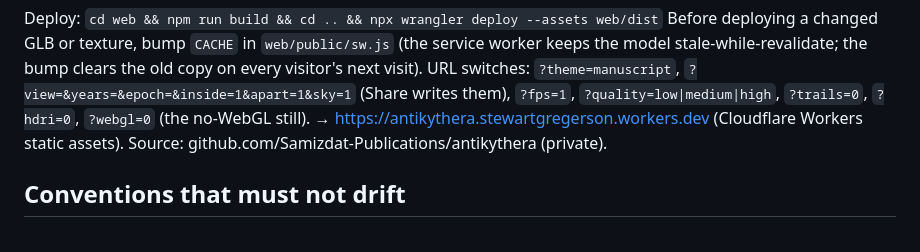
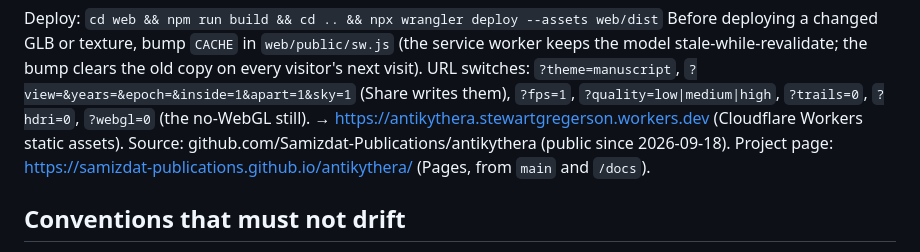
Before and after one commit to Samizdat-Publications/antikythera, a Markdown page: CLAUDE.md, the part around the change. Drawn GitHub-style.

Commit message:
The repository is public and the project page is live, so CLAUDE.md says so
Co-Authored-By: Claude Opus 5 <noreply@anthropic.com>

```diff
--- a/CLAUDE.md
+++ b/CLAUDE.md
@@ -51,7 +51,8 @@ the model stale-while-revalidate; the bump clears the old copy on every visitor'
 URL switches: `?theme=manuscript`, `?view=&years=&epoch=&inside=1&apart=1&sky=1` (Share writes them),
 `?fps=1`, `?quality=low|medium|high`, `?trails=0`, `?hdri=0`, `?webgl=0` (the no-WebGL still).
 → https://antikythera.stewartgregerson.workers.dev (Cloudflare Workers static assets).
-Source: github.com/Samizdat-Publications/antikythera (private).
+Source: github.com/Samizdat-Publications/antikythera (public since 2026-09-18).
+Project page: https://samizdat-publications.github.io/antikythera/ (Pages, from `main` and `/docs`).
 
 ## Conventions that must not drift
 
```
